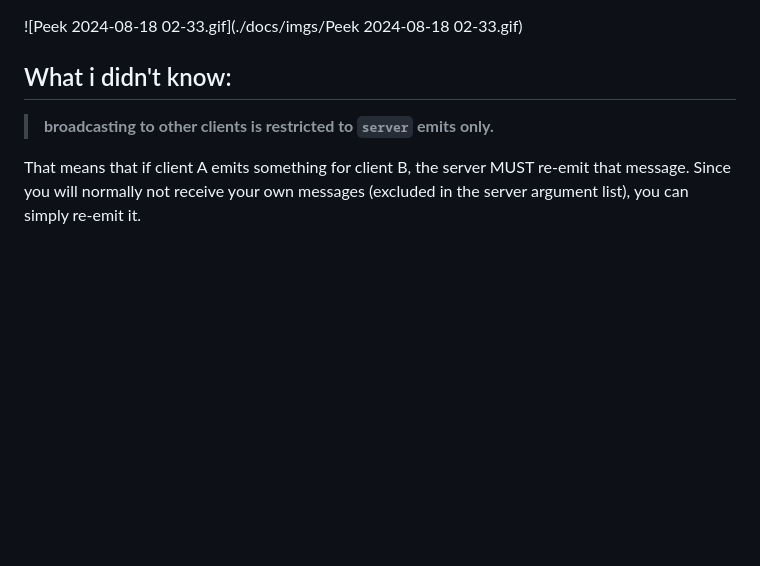
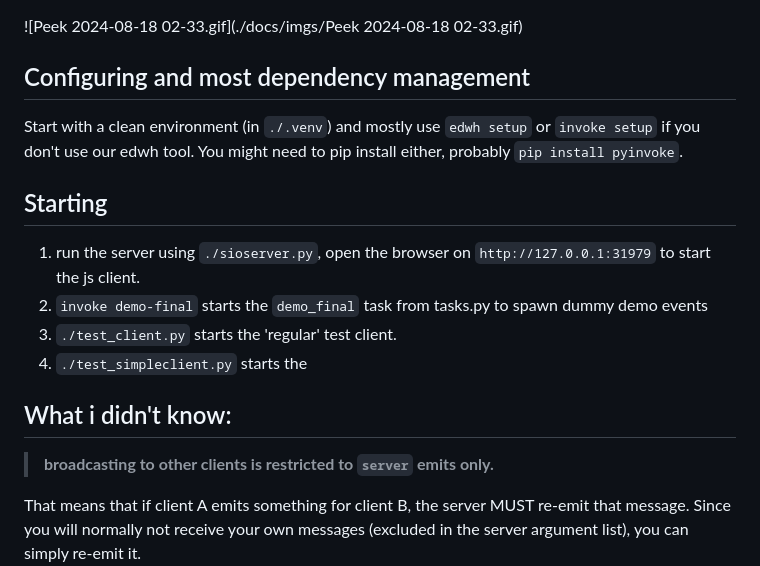
Before and after one commit to remcoboerma/live_translator, a Markdown page: readme.md, the part around the change. GitHub-like rendering; blank space fills up the shorter version.

Commit message:
docs: Update README with setup and usage instructions
Added detailed steps for configuring the environment and starting the server. Included commands for running the server, spawning demo events, and starting test clients.

```diff
--- a/readme.md
+++ b/readme.md
@@ -1,4 +1,17 @@
 ![Peek 2024-08-18 02-33.gif](./docs/imgs/Peek 2024-08-18 02-33.gif)
+
+## Configuring and most dependency management
+
+Start with a clean environment (in `./.venv`) and mostly use `edwh setup` or `invoke setup` if you don't use our edwh
+tool.
+You might need to pip install either, probably `pip install pyinvoke`.
+
+## Starting
+
+1. run the server using `./sioserver.py`, open the browser on `http://127.0.0.1:31979` to start the js client.
+1. `invoke demo-final` starts the `demo_final` task from tasks.py to spawn dummy demo events
+2. `./test_client.py` starts the 'regular' test client.
+3. `./test_simpleclient.py` starts the
 
 ## What i didn't know:
 > **broadcasting to other clients is restricted to `server` emits only.**
```
